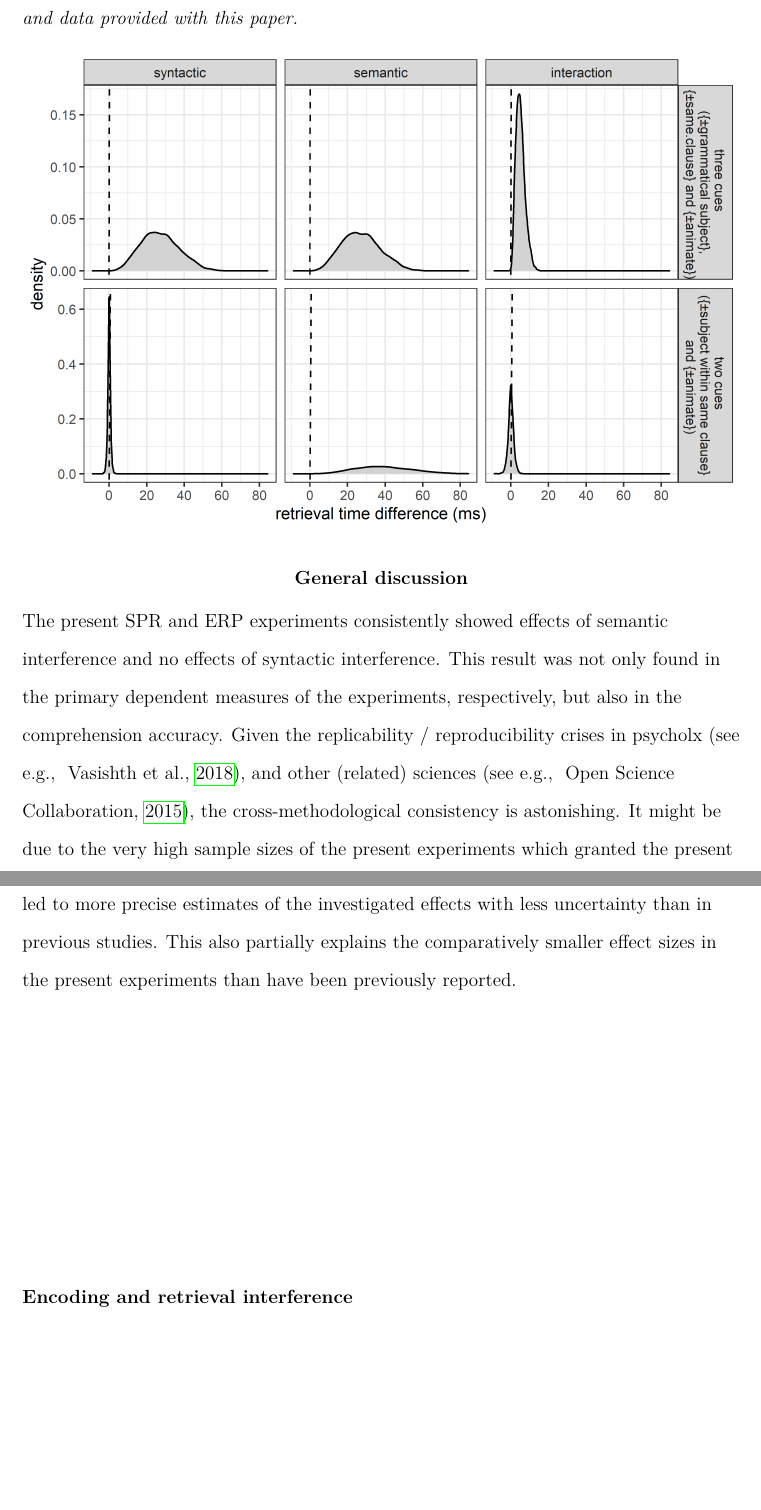
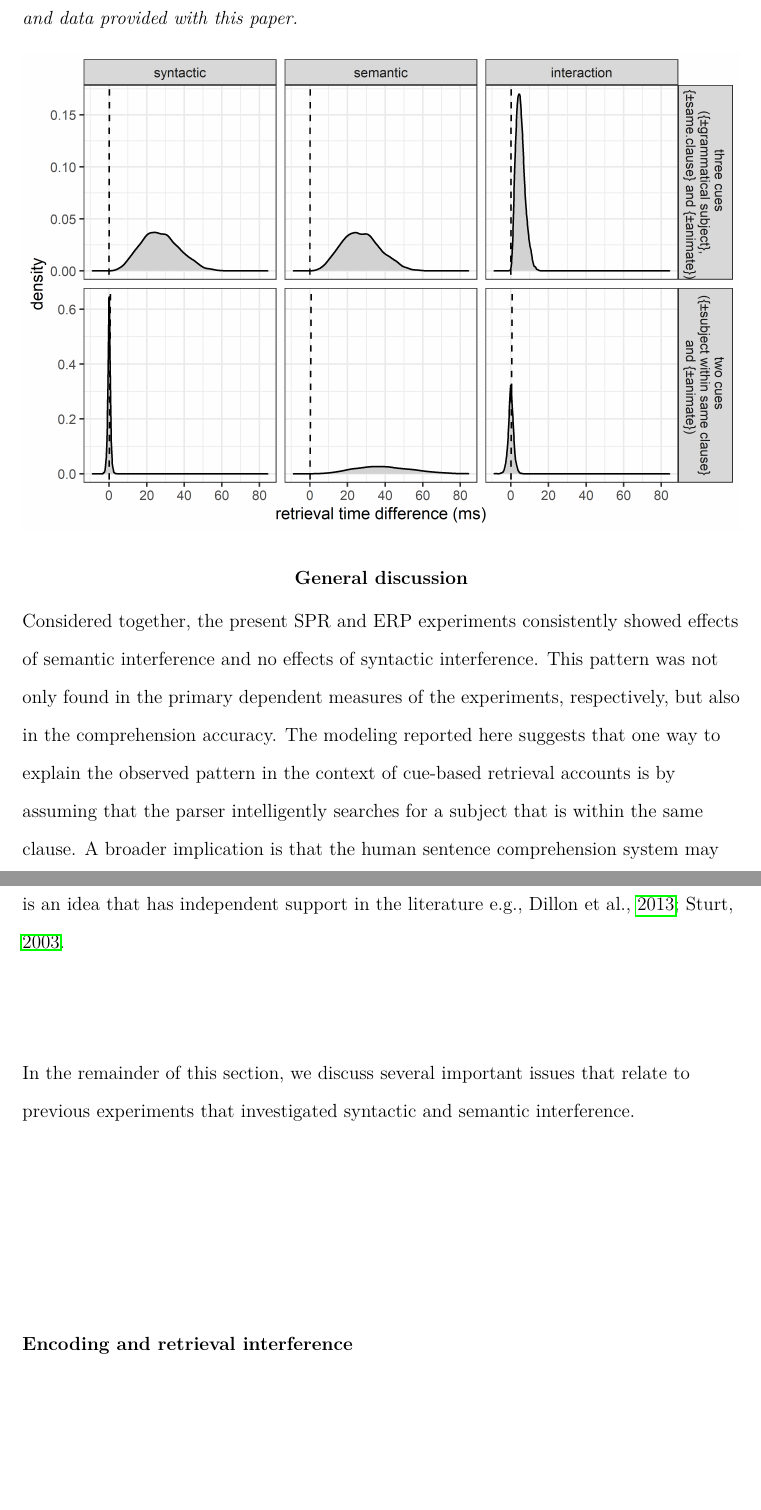
Before and after one commit to vasishth/SchoknechtVasishthInterference, a LaTeX paper (paper/main.tex): two parts of pages 38 and 39 of 56, joined at a grey line, cut so that both start at the same text. Compiled offline with pdfLaTeX.

Commit message:
minor edits to gen disc

```diff
--- a/paper/main.tex
+++ b/paper/main.tex
@@ -694,7 +694,13 @@ Thus, one theoretical assumption that would be consistent with the observed SPR
 
 
 \section{General discussion}
-The present SPR and ERP experiments consistently showed effects of semantic interference and no effects of syntactic interference. This result was not only found in the primary dependent measures of the experiments, respectively, but also in the comprehension accuracy. Given the replicability / reproducibility crises in psycholx \citep[see e.g., ][]{vasishth2018_signficancefilter}, and other (related) sciences \citep[see e.g., ][]{openscience2015_reproducibility}, the cross-methodological consistency is astonishing. It might be due to the very high sample sizes of the present experiments which granted the present study higher power than most comparable psycholinguistic studies. The higher power led to more precise estimates of the investigated effects with less uncertainty than in previous studies. This also partially explains the comparatively smaller effect sizes in the present experiments than have been previously reported.
 
+Considered together, the present SPR and ERP experiments consistently showed effects of semantic interference and no effects of syntactic interference. This pattern was not only found in the primary dependent measures of the experiments, respectively, but also in the comprehension accuracy.
+The modeling reported here suggests that one way to explain the observed pattern in the context of cue-based retrieval accounts is by assuming that the parser intelligently searches for a subject that is within the same clause. A broader implication is that the human sentence comprehension system may be using the hierarchical syntactic structure to selectively target nouns for retrieval; this is an idea that has independent support in the literature \cite[e.g.,][]{Sturt2003,dillon2013}.
+
+%Given the replicability / reproducibility crises in psycholinguistics \citep[see e.g., ][]{vasishth2018_signficancefilter,jaeger_etal_2020,nicenboim,}, and other (related) sciences \citep[see e.g., ][]{openscience2015_reproducibility,nicenboim_etal_2020,nieuwland_etal_2018}, the cross-methodological consistency is aston. It might be due to the very high sample sizes of the present experiments which granted the present study higher power than most comparable psycholinguistic studies. The higher power led to more precise estimates of the investigated effects with less uncertainty than in previous studies.
+%This also partially explains the comparatively smaller effect sizes in the present experiments than have been previously reported.
+
+In the remainder of this section, we discuss several important issues that relate to previous experiments that investigated syntactic and semantic interference.
 
 \subsection{Encoding and retrieval interference}
```
Also changed, not shown: paper/main.tex (6 more changed lines).
